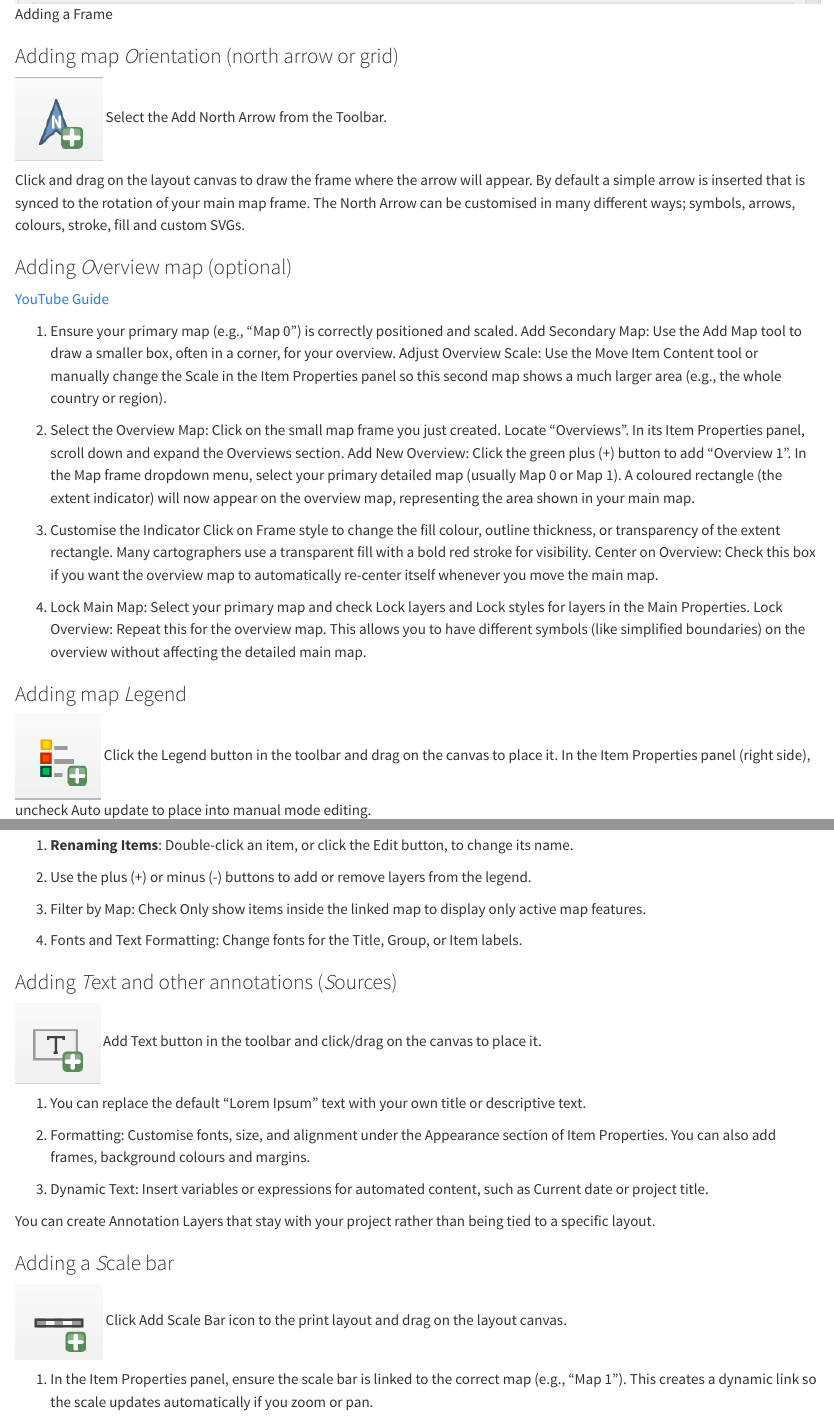
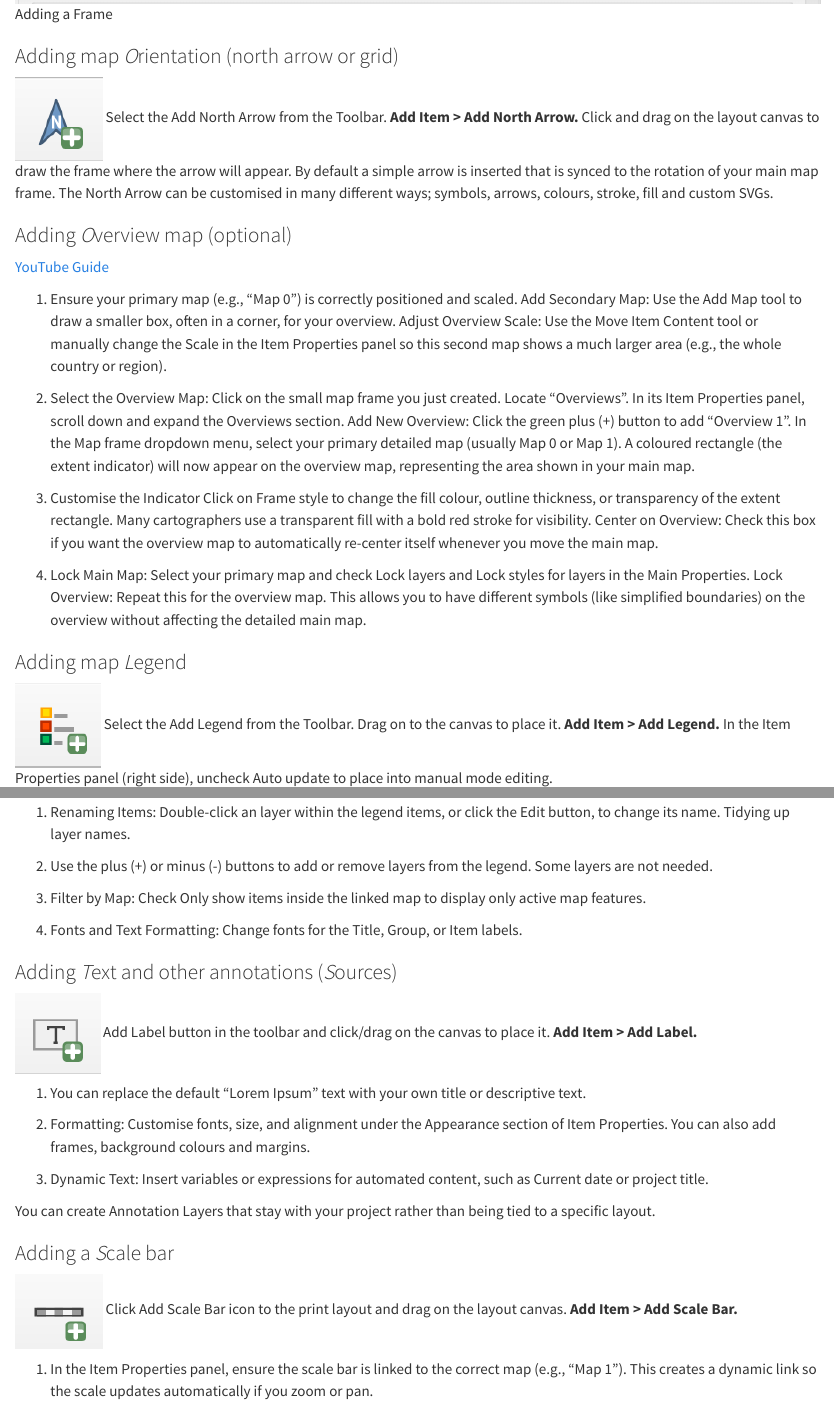
Before and after one commit to MLinArcheaomatics/GISTraining, a Quarto document (GIS_II/print_layout.qmd): the page in a window 1100 px wide, from 2680 px down, and a second part further down, joined at a grey line. Rendered offline with R 4.5, knitr and Pandoc in place of Quarto, with nearby package versions.

Commit message:
Section 11 Update

```diff
--- a/GIS_II/print_layout.qmd
+++ b/GIS_II/print_layout.qmd
@@ -35,7 +36,7 @@ Customise Appearance: Colour, Thickness and Join Style.
 ### Adding map *O*rientation (north arrow or grid)
 ![](../figs/GISII/Prepairing_maps/Add_North.png)
 Select the Add North Arrow from the Toolbar.
-
+**Add Item > Add North Arrow.**
 Click and drag on the layout canvas to draw the frame where the arrow will appear. By default a simple arrow is inserted that is synced to the rotation of your main map frame.
 The North Arrow can be customised in many different ways; symbols, arrows, colours, stroke, fill and custom SVGs.
 
@@ -56,7 +57,8 @@ Lock Overview: Repeat this for the overview map. This allows you to have differe
 
 ### Adding map *L*egend
 ![](../figs/GISII/Prepairing_maps/Add_Legend.png)
-Click the Legend button in the toolbar and drag on the canvas to place it.
+Select the Add Legend from the Toolbar. Drag on to the canvas to place it.
+**Add Item > Add Legend.**
 In the Item Properties panel (right side), uncheck Auto update to place into manual mode editing.
 ![Auto update](../figs/GISII/Prepairing_maps/Legend_Auto_Update.png)
 In the Item Properties panel, there are options for customisation.
@@ -66,7 +68,7 @@ Some useful properties:
 
-1. **Renaming Items**: Double-click an item, or click the Edit button, to change its name.
+1. Renaming Items: Double-click an layer within the legend items, or click the Edit button, to change its name. Tidying up layer names.
 
-2. Use the plus (+) or minus (-) buttons to add or remove layers from the legend.
+2. Use the plus (+) or minus (-) buttons to add or remove layers from the legend. Some layers are not needed.
 
 3. Filter by Map: Check Only show items inside the linked map to display only active map features.
 
@@ -74,7 +76,8 @@ Some useful properties:
 
 ### Adding *T*ext and other annotations (*S*ources)
 ![](../figs/GISII/Prepairing_maps/Add_Text.png)
-Add Text button in the toolbar and click/drag on the canvas to place it.
+Add Label button in the toolbar and click/drag on the canvas to place it.
+**Add Item > Add Label.**
 
 1. You can replace the default "Lorem Ipsum" text with your own title or descriptive text.
 
@@ -87,6 +90,7 @@ You can create Annotation Layers that stay with your project rather than being t
 ### Adding a *S*cale bar
 ![](../figs/GISII/Prepairing_maps/Add_Scale.png)
 Click Add Scale Bar icon to the print layout and drag on the layout canvas.
+**Add Item > Add Scale Bar.**
 
 1. In the Item Properties panel, ensure the scale bar is linked to the correct map (e.g., "Map 1"). This creates a dynamic link so the scale updates automatically if you zoom or pan.
 
```
Also changed, not shown: GIS_II/print_layout.qmd (5 more changed lines).
